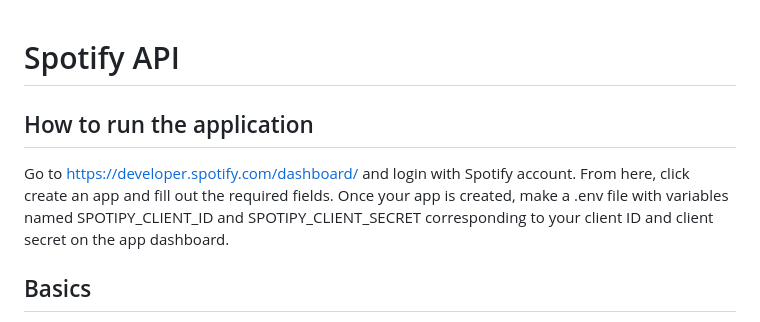
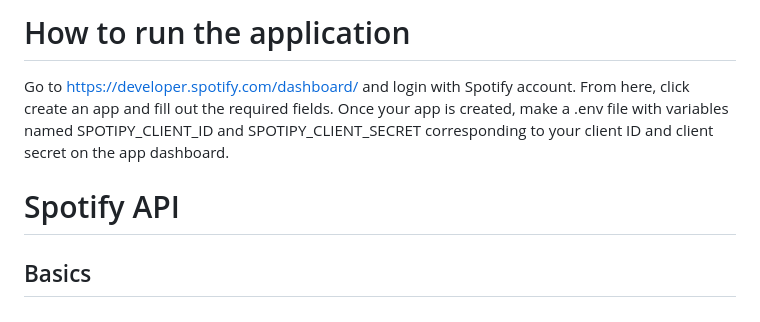
Before and after one commit to Tactakon/Deliverable, a Markdown page: read-me.md, the part around the change. Drawn GitHub-style.

```diff
--- a/read-me.md
+++ b/read-me.md
@@ -1,6 +1,6 @@
+# How to run the application
+Go to https://developer.spotify.com/dashboard/ and login with Spotify account. From here, click create an app and fill out the required fields. Once your app is created, make a .env file with variables named SPOTIPY_CLIENT_ID and SPOTIPY_CLIENT_SECRET corresponding to your client ID and client secret on the app dashboard.
 # Spotify API
-## How to run the application
-Go to https://developer.spotify.com/dashboard/ and login with Spotify account. From here, click create an app and fill out the required fields. Once your app is created, make a .env file with variables named SPOTIPY_CLIENT_ID and SPOTIPY_CLIENT_SECRET corresponding to your client ID and client secret on the app dashboard.
 ## Basics
 + There are two separate services that we will need to achieve our goals in Verge
 	+ Spotify Web API
```
